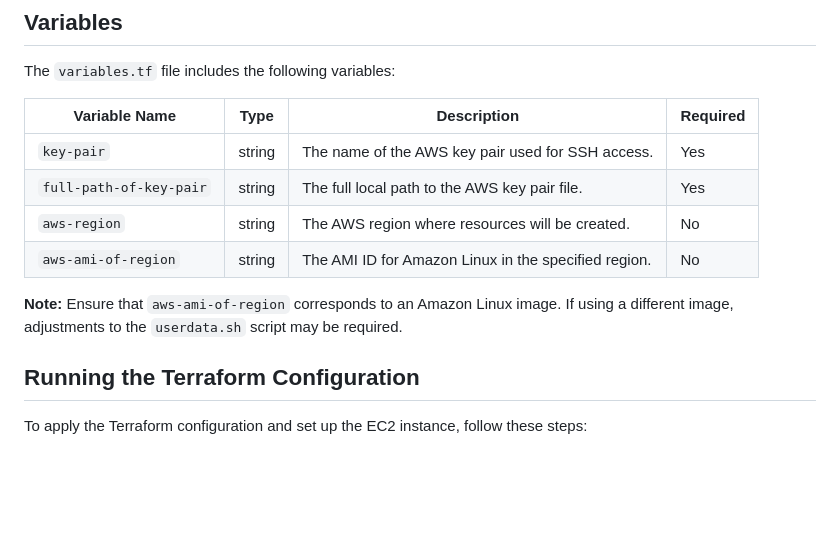
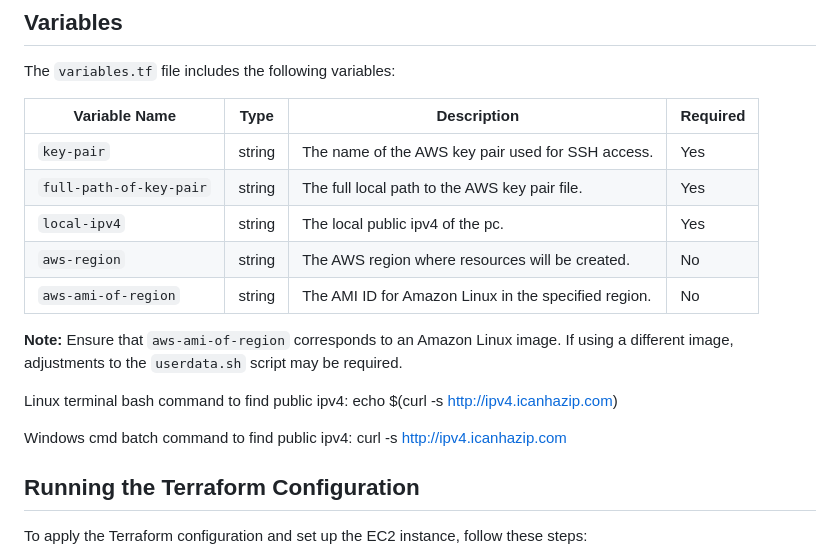
Before and after one commit to Aviv-devops/Automated-Web-Server-With-Tf, a Markdown page: README.md, the part around the change. Rendered like a GitHub page; blank space fills up the shorter version.

Commit message:
Update README.md
Add var.local-ipv4 information (public ipv4)

```diff
--- a/README.md
+++ b/README.md
@@ -43,10 +43,15 @@ The `variables.tf` file includes the following variables:
 |--------------------------|---------|-----------------------------------------------------|----------|
 | `key-pair`                | string  | The name of the AWS key pair used for SSH access.  | Yes      |
 | `full-path-of-key-pair`  | string  | The full local path to the AWS key pair file.      | Yes      |
+| `local-ipv4`             | string  | The local public ipv4 of the pc.                   | Yes      |
 | `aws-region`             | string  | The AWS region where resources will be created.    | No       |
 | `aws-ami-of-region`      | string  | The AMI ID for Amazon Linux in the specified region. | No       |
 
 **Note:** Ensure that `aws-ami-of-region` corresponds to an Amazon Linux image. If using a different image, adjustments to the `userdata.sh` script may be required.
+
+Linux terminal bash command to find public ipv4:   echo $(curl -s http://ipv4.icanhazip.com)
+
+Windows cmd batch command to find public ipv4:   curl -s http://ipv4.icanhazip.com
 
 ## Running the Terraform Configuration
 
```
